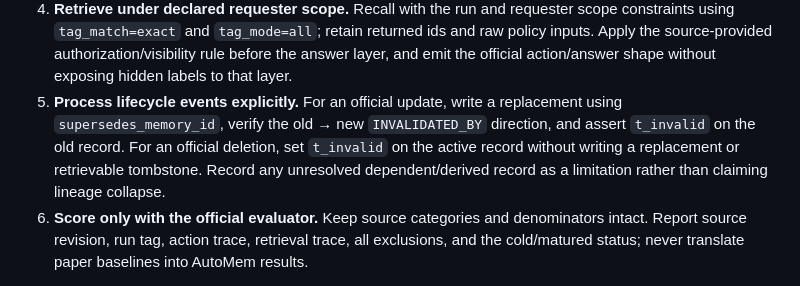
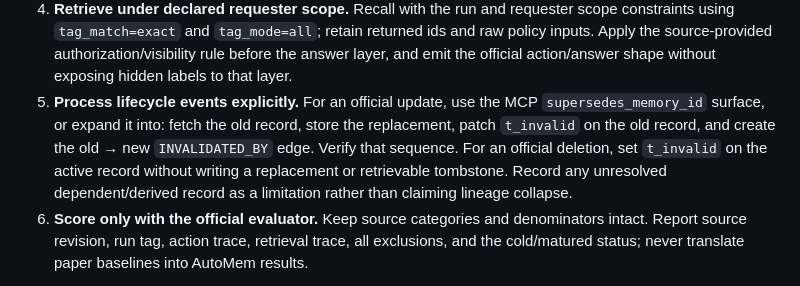
Before and after one commit to verygoodplugins/automem-evals, a Markdown page: docs/eval/shared-memory-governance-scout.md, the part around the change. Drawn GitHub-style.

Commit message:
docs(eval): specify lifecycle update sequence

```diff
--- a/docs/eval/shared-memory-governance-scout.md
+++ b/docs/eval/shared-memory-governance-scout.md
@@ -155,12 +155,13 @@ evaluators.
    ids and raw policy inputs. Apply the source-provided authorization/visibility
    rule before the answer layer, and emit the official action/answer shape without
    exposing hidden labels to that layer.
-5. **Process lifecycle events explicitly.** For an official update, write a
-   replacement using `supersedes_memory_id`, verify the old → new `INVALIDATED_BY`
-   direction, and assert `t_invalid` on the old record. For an official deletion,
-   set `t_invalid` on the active record without writing a replacement or
-   retrievable tombstone. Record any unresolved dependent/derived record as a
-   limitation rather than claiming lineage collapse.
+5. **Process lifecycle events explicitly.** For an official update, use the MCP
+   `supersedes_memory_id` surface, or expand it into: fetch the old record, store
+   the replacement, patch `t_invalid` on the old record, and create the old → new
+   `INVALIDATED_BY` edge. Verify that sequence. For an official deletion, set
+   `t_invalid` on the active record without writing a replacement or retrievable
+   tombstone. Record any unresolved dependent/derived record as a limitation rather
+   than claiming lineage collapse.
 6. **Score only with the official evaluator.** Keep source categories and
    denominators intact. Report source revision, run tag, action trace, retrieval
    trace, all exclusions, and the cold/matured status; never translate paper
```
